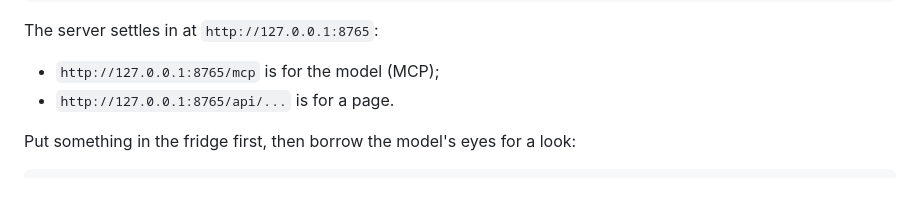
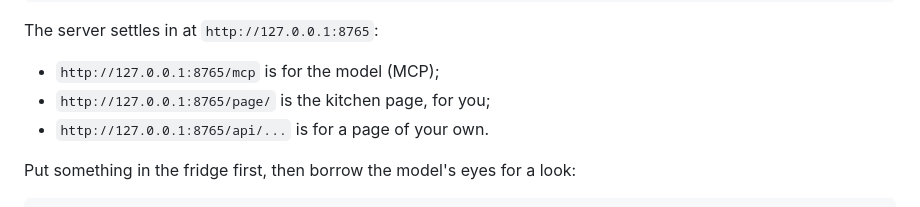
Before and after one commit to tsuru0805/munch-kitchenette, a Markdown page: README.en.md, the part around one of its changes. GitHub-like rendering.

```diff
--- a/README.en.md
+++ b/README.en.md
@@ -114,7 +114,8 @@ kitchenette serve
 The server settles in at `http://127.0.0.1:8765`:
 
 - `http://127.0.0.1:8765/mcp` is for the model (MCP);
-- `http://127.0.0.1:8765/api/...` is for a page.
+- `http://127.0.0.1:8765/page/` is the kitchen page, for you;
+- `http://127.0.0.1:8765/api/...` is for a page of your own.
 
 Put something in the fridge first, then borrow the model's eyes for a look:
 
```
Also changed, not shown: other parts of README.en.md (+24 -2 lines), LICENSING.md (+3 -3 lines), README.md (+25 -2 lines), docs/page/kitchen-page-buy.png (added), docs/page/kitchen-page.png (added), 1 other file.
